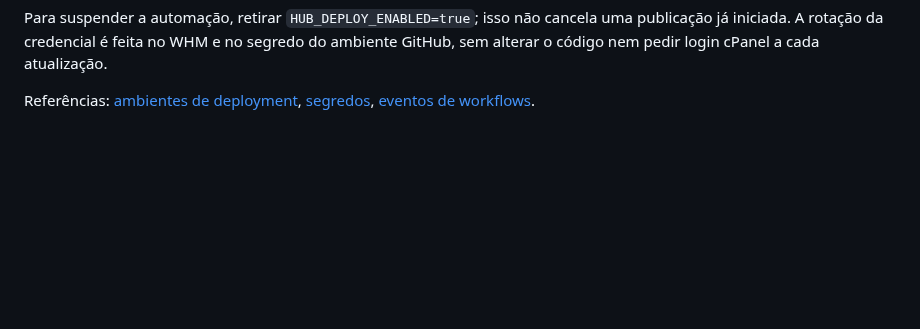
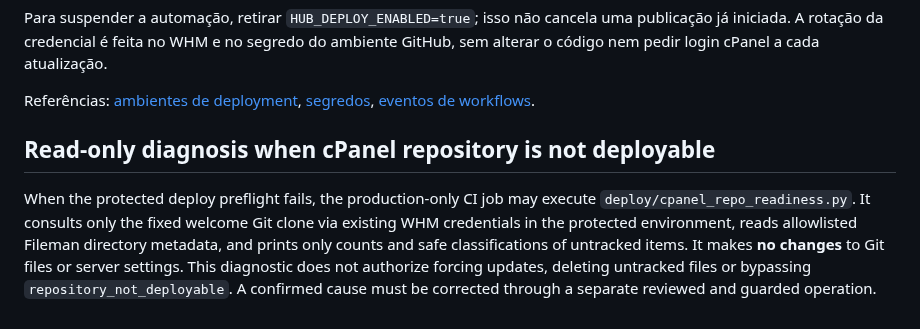
Before and after one commit to danieldeploy/room-check, a Markdown page: docs/AUTOMATED_DEPLOYMENT.md, the part around the change. GitHub-like rendering; blank space fills up the shorter version.

Commit message:
Document read-only cPanel Git readiness incident and recovery boundary

```diff
--- a/docs/AUTOMATED_DEPLOYMENT.md
+++ b/docs/AUTOMATED_DEPLOYMENT.md
@@ -126,3 +126,14 @@ ambiente GitHub, sem alterar o código nem pedir login cPanel a cada atualizaç
 Referências: [ambientes de deployment](https://docs.github.com/en/actions/how-tos/deploy/configure-and-manage-deployments/manage-environments),
 [segredos](https://docs.github.com/en/actions/how-tos/write-workflows/choose-what-workflows-do/use-secrets),
 [eventos de workflows](https://docs.github.com/en/actions/reference/workflows-and-actions/events-that-trigger-workflows).
+
+## Read-only diagnosis when cPanel repository is not deployable
+
+When the protected deploy preflight fails, the production-only CI job may
+execute `deploy/cpanel_repo_readiness.py`. It consults only the fixed welcome
+Git clone via existing WHM credentials in the protected environment, reads
+allowlisted Fileman directory metadata, and prints only counts and safe
+classifications of untracked items. It makes **no changes** to Git files or
+server settings. This diagnostic does not authorize forcing updates, deleting
+untracked files or bypassing `repository_not_deployable`. A confirmed cause
+must be corrected through a separate reviewed and guarded operation.
```
